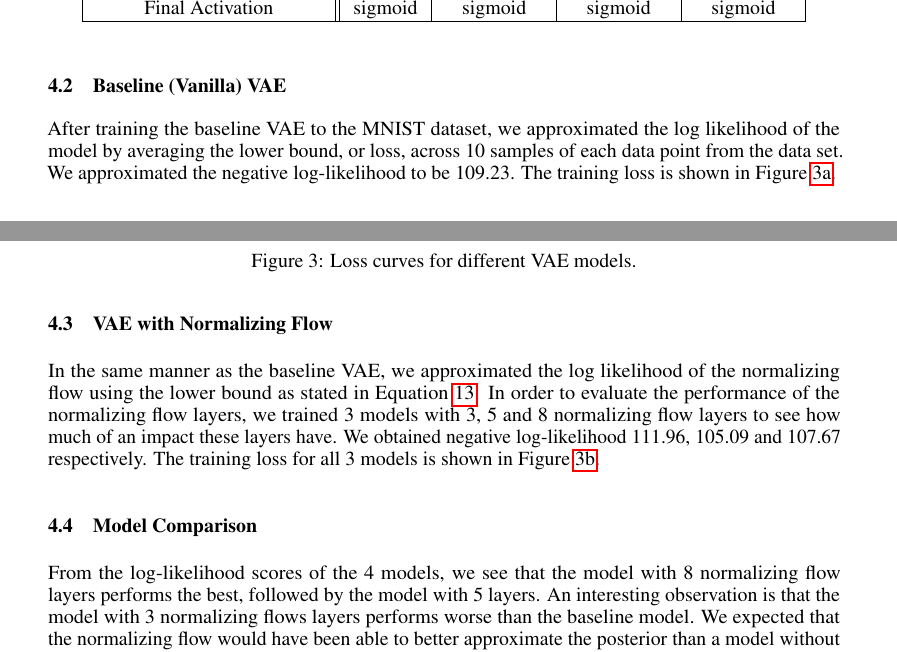
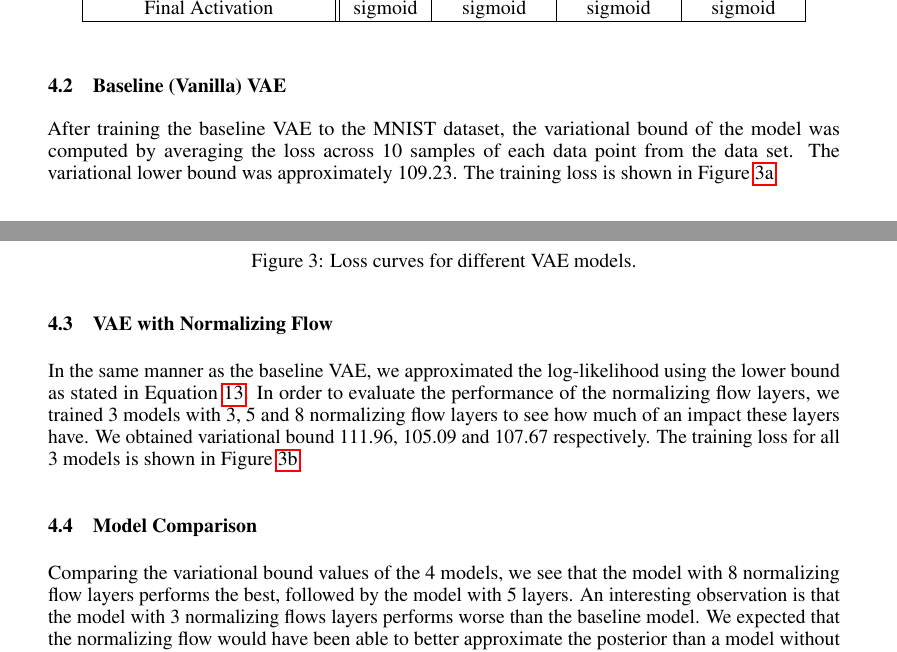
Before and after one commit to blisc/CSC412-Project, a LaTeX paper (report/project_report.tex): two parts of pages 4 and 5 of 7, joined at a grey line, cut so that both start at the same text. Compiled offline with pdfLaTeX.

Commit message:
Changed log-likelihood to variational bound.

```diff
--- a/report/project_report.tex
+++ b/report/project_report.tex
@@ -310,9 +310,9 @@ train the models.
 \end{table}
 
 \subsection{Baseline (Vanilla) VAE}
-After training the baseline VAE to the MNIST dataset, we approximated the log likelihood of the model
-by averaging the lower bound, or loss, across 10 samples of each data point from the data set. We
-approximated the negative log-likelihood to be 109.23. The training loss is shown in Figure \ref{fig:BaselineLoss}.
+After training the baseline VAE to the MNIST dataset, the variational bound of the model was computed
+by averaging the loss across 10 samples of each data point from the data set. The variational lower bound
+was approximately 109.23. The training loss is shown in Figure \ref{fig:BaselineLoss}.
 
 \begin{figure}[htbp]\hspace{-2.5em}
 \begin{subfigure}{0.5\textwidth}
@@ -336,15 +336,15 @@ approximated the negative log-likelihood to be 109.23. The training loss is show
 \end{figure}
 
 \subsection{VAE with Normalizing Flow}
-In the same manner as the baseline VAE, we approximated the log likelihood of the normalizing flow
-using the lower bound as stated in Equation \ref{eq:ELBO_NormFlow}. In order to evaluate the
-performance of the normalizing flow layers, we trained 3 models with 3, 5 and 8 normalizing flow layers
-to see how much of an impact these layers have. We obtained negative log-likelihood 111.96, 105.09
-and 107.67 respectively.  The training loss for all 3 models is shown in Figure \ref{fig:NormFlowLoss}.
+In the same manner as the baseline VAE, we approximated the log-likelihood using the lower bound
+as stated in Equation \ref{eq:ELBO_NormFlow}. In order to evaluate the performance of the normalizing
+flow layers, we trained 3 models with 3, 5 and 8 normalizing flow layers to see how much of an impact
+these layers have. We obtained variational bound 111.96, 105.09 and 107.67 respectively.  The training
+loss for all 3 models is shown in Figure \ref{fig:NormFlowLoss}.
 
 
 \subsection{Model Comparison}
-From the log-likelihood scores of the 4 models, we see that the model with 8 normalizing flow layers
+Comparing the variational bound values of the 4 models, we see that the model with 8 normalizing flow layers
 performs the best, followed by the model with 5 layers. An interesting observation is that the model with
 3 normalizing flows layers performs worse than the baseline model. We expected that the normalizing flow
 would have been able to better approximate the posterior than a model without those layers.
```
Also changed, not shown: report/project_report.pdf, 2 other files.
